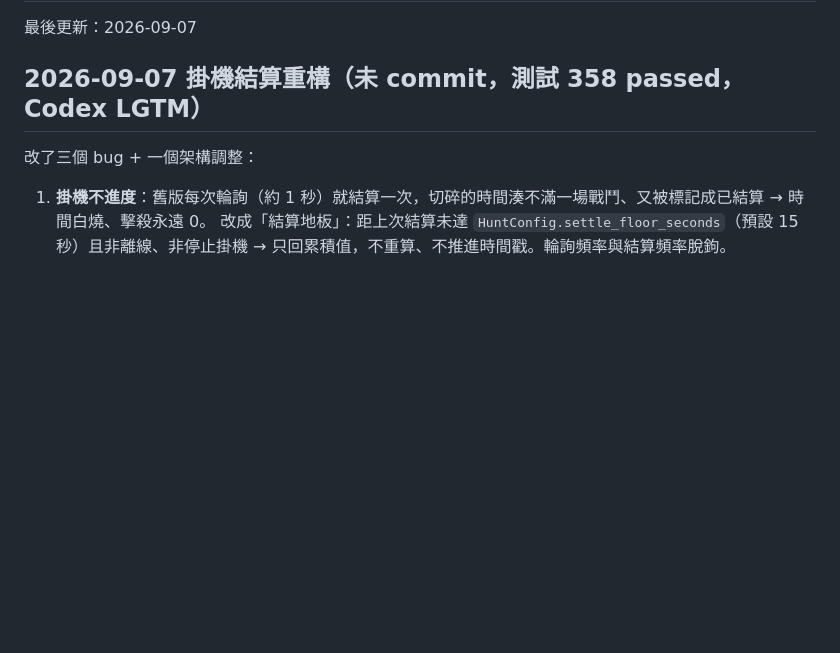
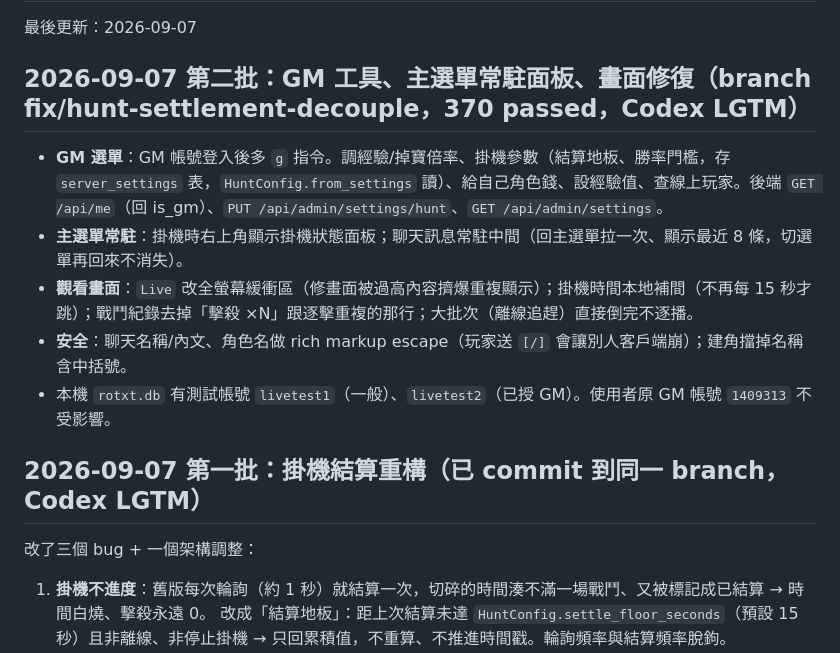
Before and after one commit to GUANTON0703/AUO_RO, a Markdown page: 交接給cc.md, the part around the change. Drawn GitHub-style; blank space fills up the shorter version.

Commit message:
docs: 交接文件補第二批（GM 工具、畫面修復）
Co-Authored-By: Claude Sonnet 5 <noreply@anthropic.com>

```diff
--- a/交接給cc.md
+++ b/交接給cc.md
@@ -2,7 +2,15 @@
 
 最後更新：2026-09-07
 
-## 2026-09-07 掛機結算重構（未 commit，測試 358 passed，Codex LGTM）
+## 2026-09-07 第二批：GM 工具、主選單常駐面板、畫面修復（branch fix/hunt-settlement-decouple，370 passed，Codex LGTM）
+
+- **GM 選單**：GM 帳號登入後多 `g` 指令。調經驗/掉寶倍率、掛機參數（結算地板、勝率門檻，存 `server_settings` 表，`HuntConfig.from_settings` 讀）、給自己角色錢、設經驗值、查線上玩家。後端 `GET /api/me`（回 is_gm）、`PUT /api/admin/settings/hunt`、`GET /api/admin/settings`。
+- **主選單常駐**：掛機時右上角顯示掛機狀態面板；聊天訊息常駐中間（回主選單拉一次、顯示最近 8 條，切選單再回來不消失）。
+- **觀看畫面**：`Live` 改全螢幕緩衝區（修畫面被過高內容擠爆重複顯示）；掛機時間本地補間（不再每 15 秒才跳）；戰鬥紀錄去掉「擊殺 ×N」跟逐擊重複的那行；大批次（離線追趕）直接倒完不逐播。
+- **安全**：聊天名稱/內文、角色名做 rich markup escape（玩家送 `[/]` 會讓別人客戶端崩）；建角擋掉名稱含中括號。
+- 本機 `rotxt.db` 有測試帳號 `livetest1`（一般）、`livetest2`（已授 GM）。使用者原 GM 帳號 `1409313` 不受影響。
+
+## 2026-09-07 第一批：掛機結算重構（已 commit 到同一 branch，Codex LGTM）
 
 改了三個 bug + 一個架構調整：
 
```
